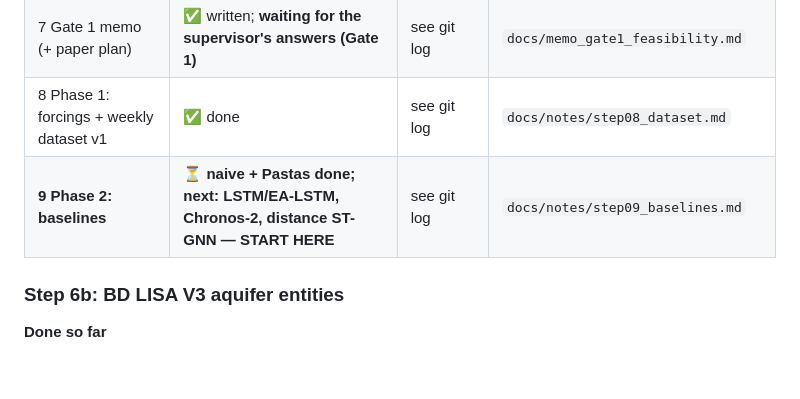
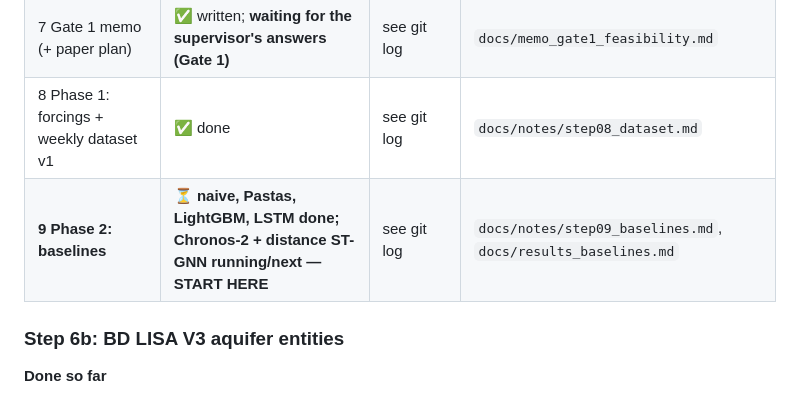
Before and after one commit to assil-bouzaine/Master_2026, a Markdown page: CLAUDE.md, the part around the change. GitHub-like rendering; blank space fills up the shorter version.

```diff
--- a/CLAUDE.md
+++ b/CLAUDE.md
@@ -294,7 +294,7 @@ on them, so it may start while the memo is out.
 | 6b BD LISA | ✅ done | see git log | `docs/notes/step06b_bdlisa.md` |
 | 7 Gate 1 memo (+ paper plan) | ✅ written; **waiting for the supervisor's answers (Gate 1)** | see git log | `docs/memo_gate1_feasibility.md` |
 | 8 Phase 1: forcings + weekly dataset v1 | ✅ done | see git log | `docs/notes/step08_dataset.md` |
-| **9 Phase 2: baselines** | **⏳ naive + Pastas done; next: LSTM/EA-LSTM, Chronos-2, distance ST-GNN — START HERE** | see git log | `docs/notes/step09_baselines.md` |
+| **9 Phase 2: baselines** | **⏳ naive, Pastas, LightGBM, LSTM done; Chronos-2 + distance ST-GNN running/next — START HERE** | see git log | `docs/notes/step09_baselines.md`, `docs/results_baselines.md` |
 
 ### Step 6b: BD LISA V3 aquifer entities
 
```
Also changed, not shown: docs/notes/step09_baselines.md (+94 -3 lines).
